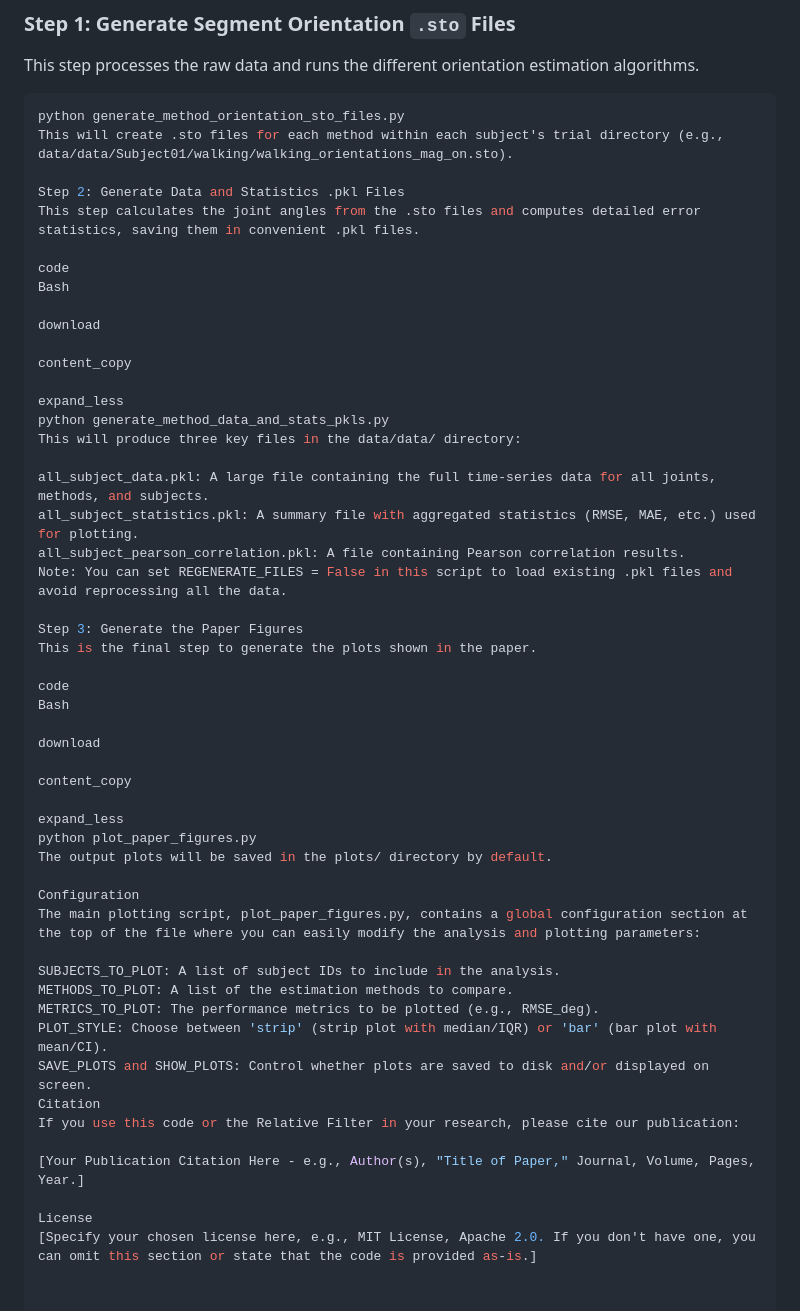
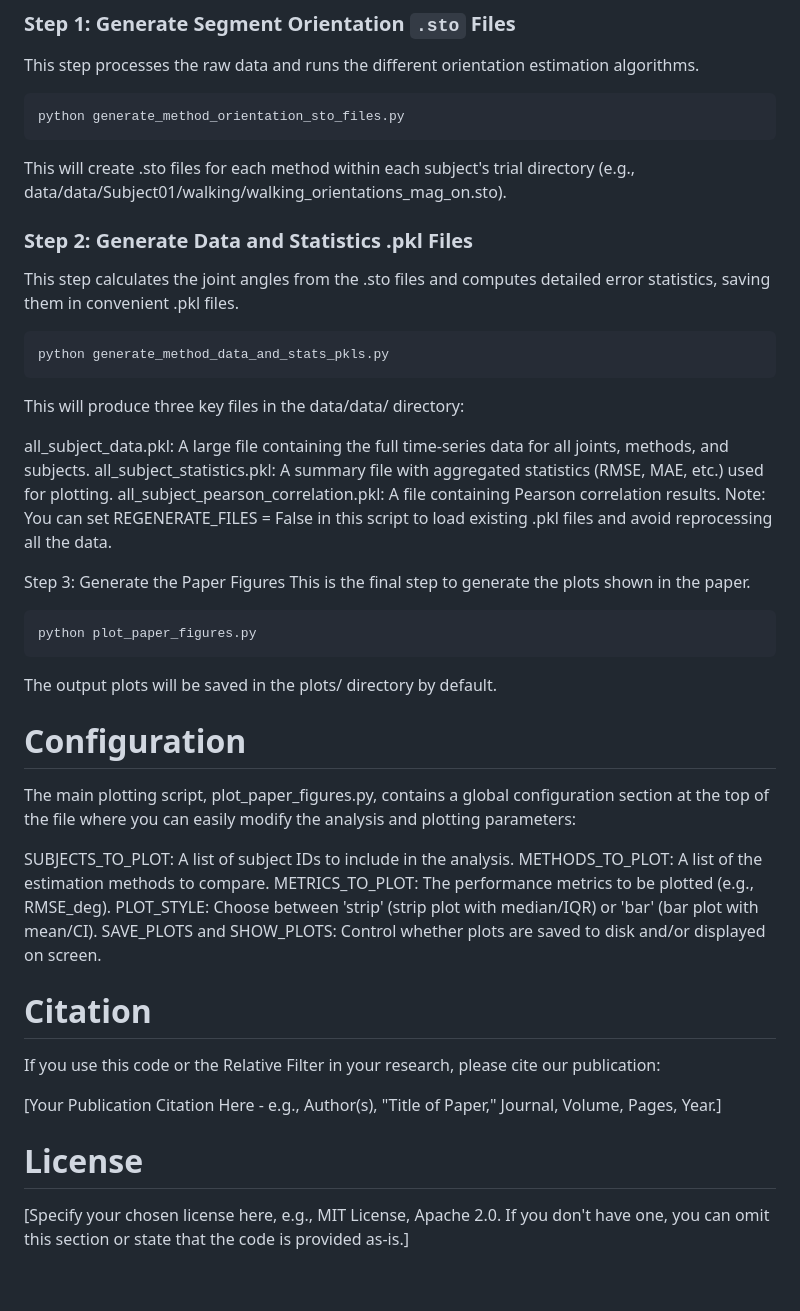
Before and after one commit to osskov/MAJIC_mocap, a Markdown page: README.md, the part around the change. Rendered like a GitHub page.

Commit message:
Refactor README.md for improved structure and readability
Updated section headers and code blocks in README.md for clarity and formatting.

````diff
--- a/README.md
+++ b/README.md
@@ -114,20 +114,14 @@ This step processes the raw data and runs the different orientation estimation a
 
 ```bash
 python generate_method_orientation_sto_files.py
+```
 This will create .sto files for each method within each subject's trial directory (e.g., data/data/Subject01/walking/walking_orientations_mag_on.sto).
 
-Step 2: Generate Data and Statistics .pkl Files
+### Step 2: Generate Data and Statistics .pkl Files
 This step calculates the joint angles from the .sto files and computes detailed error statistics, saving them in convenient .pkl files.
-
-code
-Bash
-
-download
-
-content_copy
-
-expand_less
+```bash
 python generate_method_data_and_stats_pkls.py
+```
 This will produce three key files in the data/data/ directory:
 
 all_subject_data.pkl: A large file containing the full time-series data for all joints, methods, and subjects.
@@ -137,19 +131,12 @@ Note: You can set REGENERATE_FILES = False in this script to load existing .pkl
 
 Step 3: Generate the Paper Figures
 This is the final step to generate the plots shown in the paper.
-
-code
-Bash
-
-download
-
-content_copy
-
-expand_less
+```bash
 python plot_paper_figures.py
+```
 The output plots will be saved in the plots/ directory by default.
 
-Configuration
+# Configuration
 The main plotting script, plot_paper_figures.py, contains a global configuration section at the top of the file where you can easily modify the analysis and plotting parameters:
 
 SUBJECTS_TO_PLOT: A list of subject IDs to include in the analysis.
@@ -157,10 +144,10 @@ METHODS_TO_PLOT: A list of the estimation methods to compare.
 METRICS_TO_PLOT: The performance metrics to be plotted (e.g., RMSE_deg).
 PLOT_STYLE: Choose between 'strip' (strip plot with median/IQR) or 'bar' (bar plot with mean/CI).
 SAVE_PLOTS and SHOW_PLOTS: Control whether plots are saved to disk and/or displayed on screen.
-Citation
+# Citation
 If you use this code or the Relative Filter in your research, please cite our publication:
 
 [Your Publication Citation Here - e.g., Author(s), "Title of Paper," Journal, Volume, Pages, Year.]
 
-License
+# License
 [Specify your chosen license here, e.g., MIT License, Apache 2.0. If you don't have one, you can omit this section or state that the code is provided as-is.]
````
